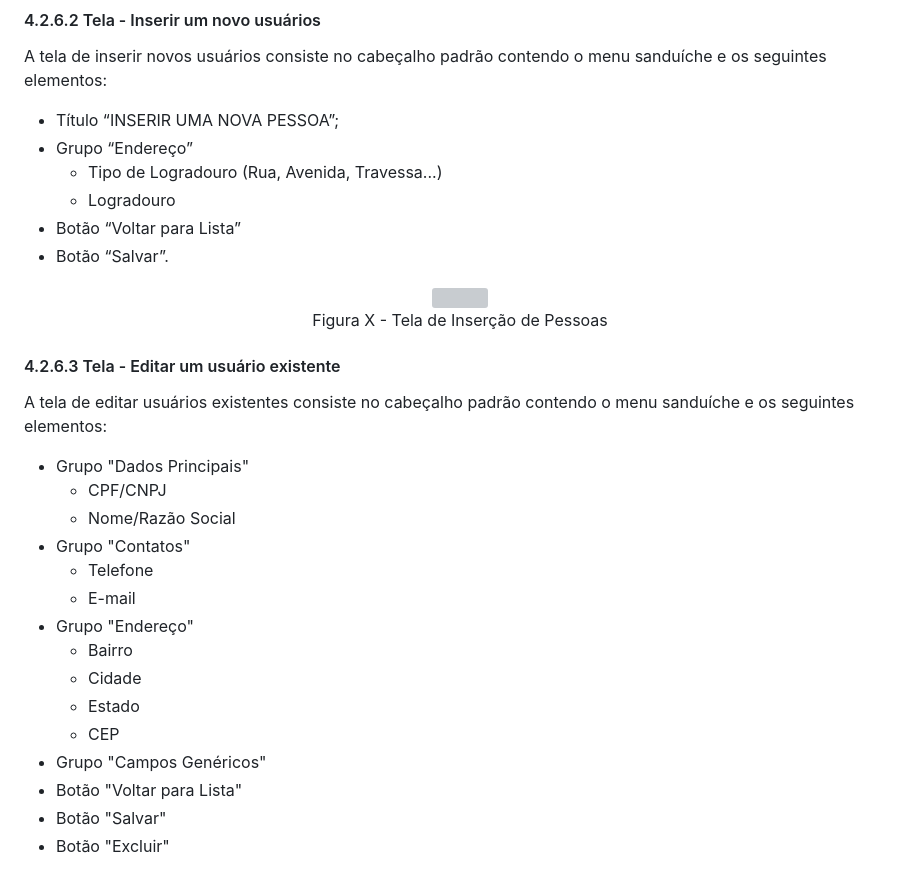
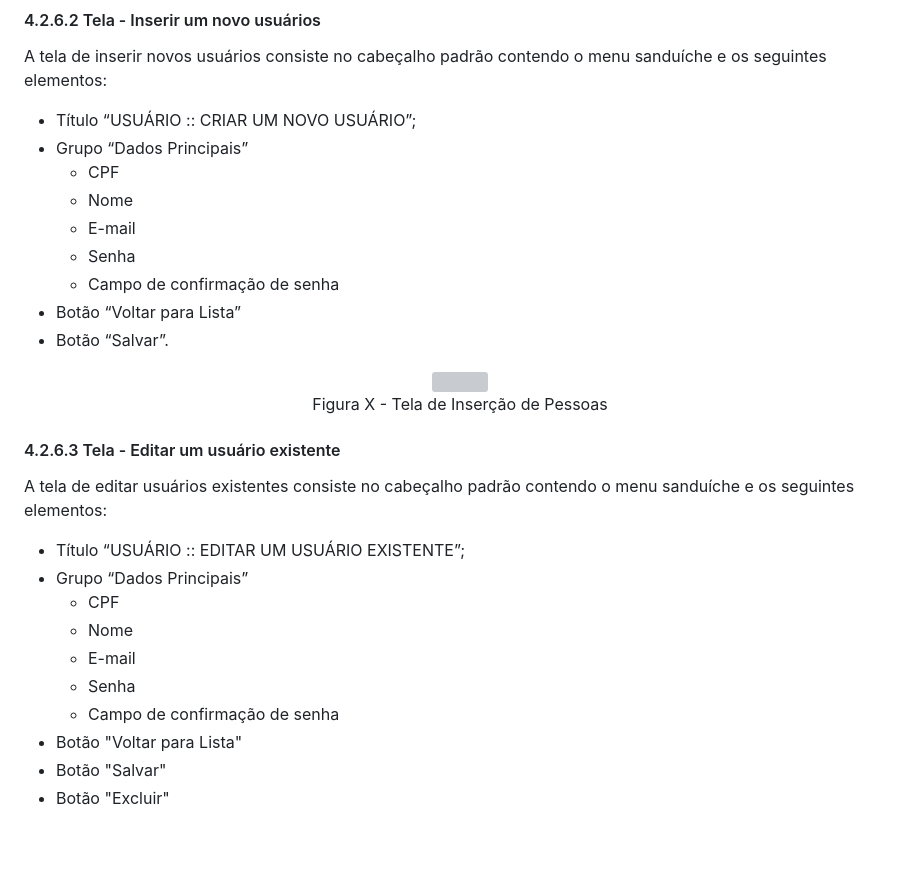
Before and after one commit to ICEI-PUC-Minas-PMV-ADS/PMV-ADS-2023-1-E1-PROJ-WEB-T14-G5-Cadastro_De_Pessoas, a Markdown page: docs/04-Projeto de Interface.md, the part around the change. Rendered like a GitHub page; blank space fills up the shorter version; grey boxes are pictures that could not be loaded.

```diff
--- a/docs/04-Projeto de Interface.md
+++ b/docs/04-Projeto de Interface.md
@@ -256,10 +256,13 @@ Ao clicar no botão “Adicionar”, o sistema irá apresentar a tela de inserç
 
 A tela de inserir novos usuários consiste no cabeçalho padrão contendo o menu sanduíche e os seguintes elementos:
 
-* Título “INSERIR UMA NOVA PESSOA”;
-* Grupo “Endereço”
-   * Tipo de Logradouro (Rua, Avenida, Travessa...)
-   * Logradouro
+* Título “USUÁRIO :: CRIAR UM NOVO USUÁRIO”;
+* Grupo “Dados Principais”
+   * CPF
+   * Nome
+   * E-mail
+   * Senha
+   * Campo de confirmação de senha
 * Botão “Voltar para Lista”
 * Botão “Salvar”.
 
@@ -272,18 +275,13 @@ Figura X - Tela de Inserção de Pessoas
 
 A tela de editar usuários existentes consiste no cabeçalho padrão contendo o menu sanduíche e os seguintes elementos:
 
-* Grupo "Dados Principais"
-   * CPF/CNPJ
-   * Nome/Razão Social
-* Grupo "Contatos"
-   * Telefone
+* Título “USUÁRIO :: EDITAR UM USUÁRIO EXISTENTE”;
+* Grupo “Dados Principais”
+   * CPF
+   * Nome
    * E-mail
-* Grupo "Endereço"
-   * Bairro
-   * Cidade
-   * Estado
-   * CEP
-* Grupo "Campos Genéricos"
+   * Senha
+   * Campo de confirmação de senha
 * Botão "Voltar para Lista"
 * Botão "Salvar"
 * Botão "Excluir"
```
